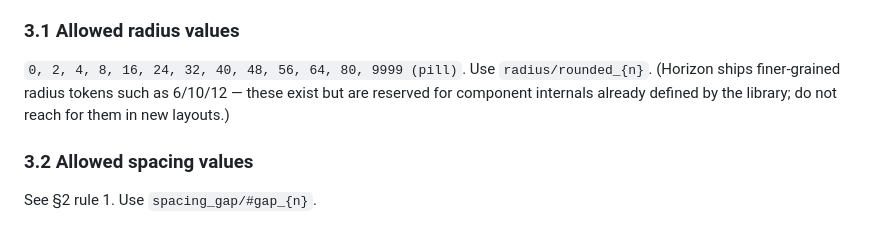
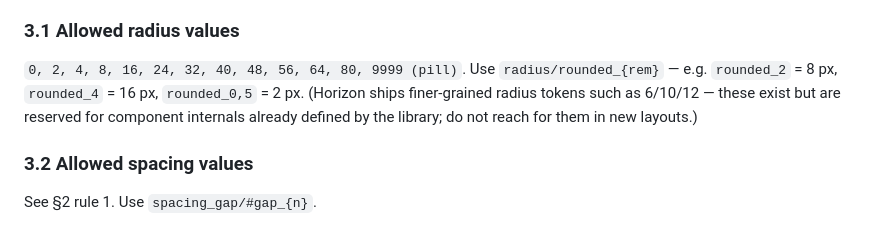
Before and after one commit to nilanjan-cmyk/horizon-ds-guidelines, a Markdown page: Guidelines_Product Design.md, the part around the change. Drawn GitHub-style.

Commit message:
auto: 2026-05-11 14:44:07

```diff
--- a/Guidelines_Product Design.md
+++ b/Guidelines_Product Design.md
@@ -135,7 +135,7 @@ Full machine-readable list lives in `/design.md` §3. The categories are:
 
 ### 3.1 Allowed radius values
 
-`0, 2, 4, 8, 16, 24, 32, 40, 48, 56, 64, 80, 9999 (pill)`. Use `radius/rounded_{n}`. (Horizon ships finer-grained radius tokens such as 6/10/12 — these exist but are reserved for component internals already defined by the library; do not reach for them in new layouts.)
+`0, 2, 4, 8, 16, 24, 32, 40, 48, 56, 64, 80, 9999 (pill)`. Use `radius/rounded_{rem}` — e.g. `rounded_2` = 8 px, `rounded_4` = 16 px, `rounded_0,5` = 2 px. (Horizon ships finer-grained radius tokens such as 6/10/12 — these exist but are reserved for component internals already defined by the library; do not reach for them in new layouts.)
 
 ### 3.2 Allowed spacing values
 
```
